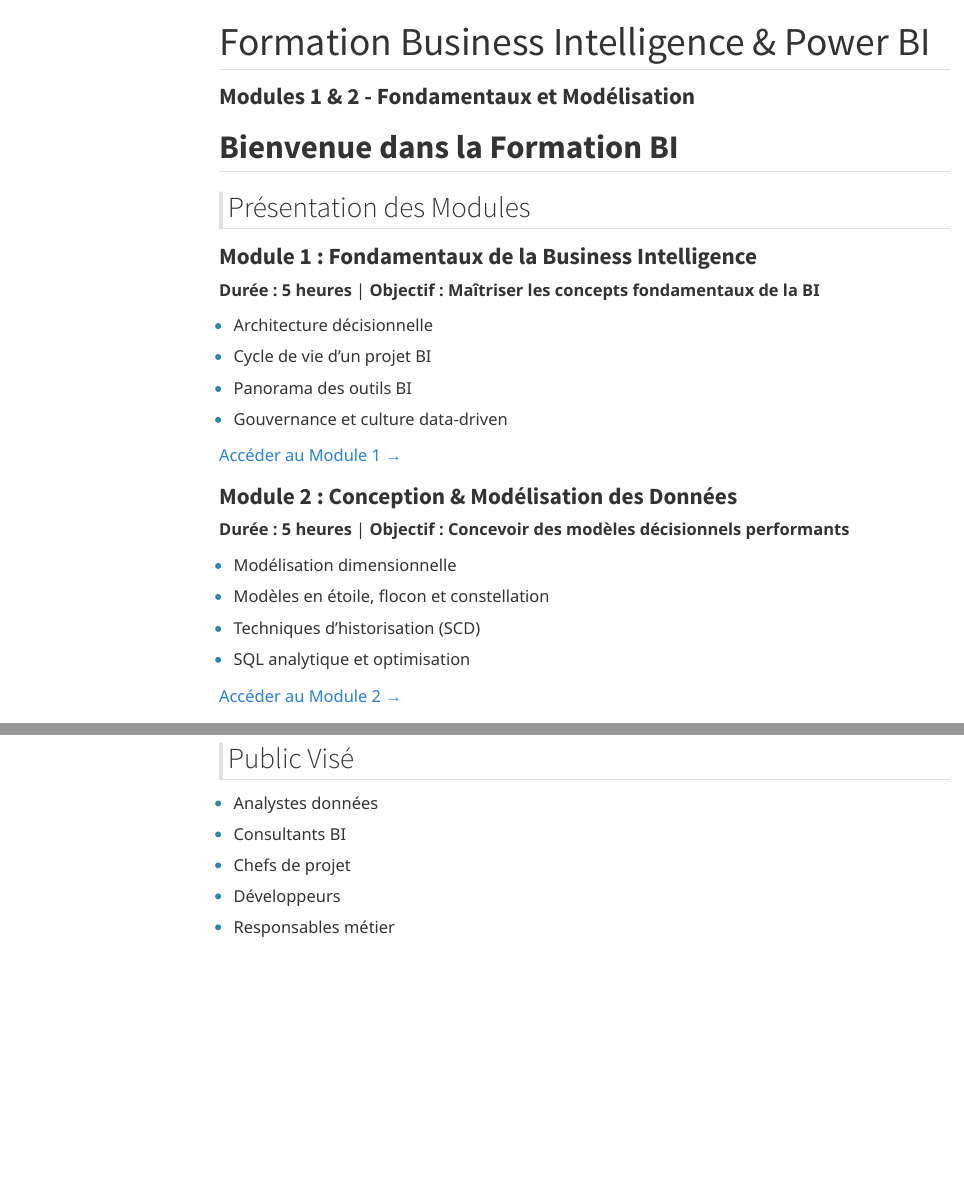
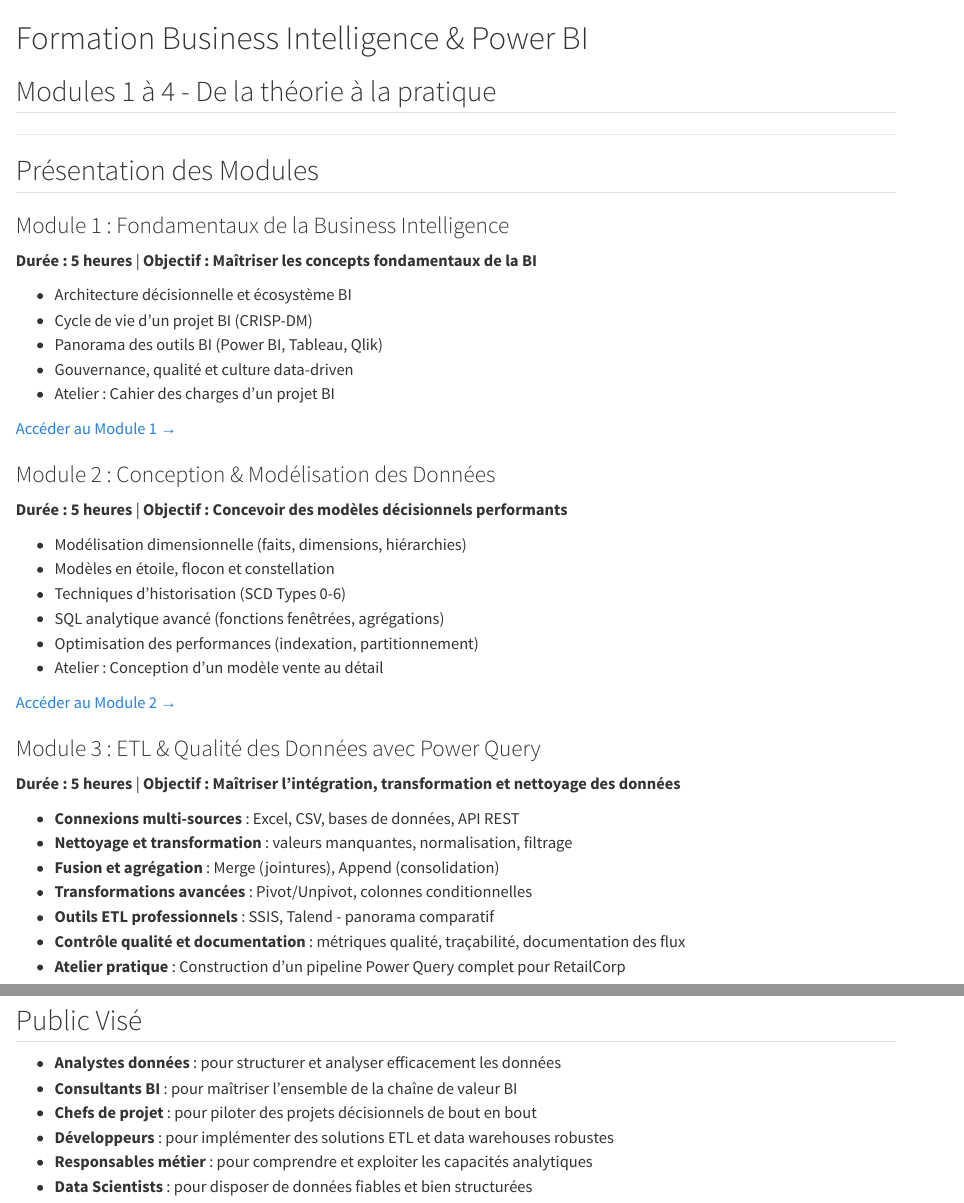
Before and after one commit to nevermind78/PBI_BI, a Quarto document (index.qmd): the page in a window 1100 px wide, from its top, and a second part further down, joined at a grey line. Rendered offline with R 4.5, knitr and Pandoc in place of Quarto, with nearby package versions; menus at the side of the page are left out.

Commit message:
module 3+ module 4

```diff
--- a/index.qmd
+++ b/index.qmd
@@ -1,29 +1,40 @@
+# Formation Business Intelligence & Power BI
+## Modules 1 à 4 - De la théorie à la pratique
+
 ---
-title: "Formation Business Intelligence & Power BI"
-subtitle: "Modules 1 & 2 - Fondamentaux et Modélisation"
----
-
-# Bienvenue dans la Formation BI
 
 ## Présentation des Modules
 
 ### Module 1 : Fondamentaux de la Business Intelligence
 **Durée : 5 heures** | **Objectif : Maîtriser les concepts fondamentaux de la BI**
 
-- Architecture décisionnelle
-- Cycle de vie d'un projet BI
-- Panorama des outils BI
-- Gouvernance et culture data-driven
+- Architecture décisionnelle et écosystème BI
+- Cycle de vie d'un projet BI (CRISP-DM)
+- Panorama des outils BI (Power BI, Tableau, Qlik)
+- Gouvernance, qualité et culture data-driven
+- Atelier : Cahier des charges d'un projet BI
 
 [Accéder au Module 1 →](modules/module1.html)
 
 ### Module 2 : Conception & Modélisation des Données
 **Durée : 5 heures** | **Objectif : Concevoir des modèles décisionnels performants**
 
-- Modélisation dimensionnelle
+- Modélisation dimensionnelle (faits, dimensions, hiérarchies)
 - Modèles en étoile, flocon et constellation
-- Techniques d'historisation (SCD)
-- SQL analytique et optimisation
+- Techniques d'historisation (SCD Types 0-6)
+- SQL analytique avancé (fonctions fenêtrées, agrégations)
+- Optimisation des performances (indexation, partitionnement)
+- Atelier : Conception d'un modèle vente au détail
 
 [Accéder au Module 2 →](modules/module2.html)
 
+### Module 3 : ETL & Qualité des Données avec Power Query
+**Durée : 5 heures** | **Objectif : Maîtriser l'intégration, transformation et nettoyage des données**
+
+- **Connexions multi-sources** : Excel, CSV, bases de données, API REST
+- **Nettoyage et transformation** : valeurs manquantes, normalisation, filtrage
+- **Fusion et agrégation** : Merge (jointures), Append (consolidation)
+- **Transformations avancées** : Pivot/Unpivot, colonnes conditionnelles
+- **Outils ETL professionnels** : SSIS, Talend - panorama comparatif
+- **Contrôle qualité et documentation** : métriques qualité, traçabilité, documentation des flux
+- **Atelier pratique** : Construction d'un pipeline Power Query complet pour RetailCorp
@@ -30,7 +62,8 @@
 ## Public Visé
 
-- Analystes données
-- Consultants BI
-- Chefs de projet
-- Développeurs
-- Responsables métier
+- **Analystes données** : pour structurer et analyser efficacement les données
+- **Consultants BI** : pour maîtriser l'ensemble de la chaîne de valeur BI
+- **Chefs de projet** : pour piloter des projets décisionnels de bout en bout
+- **Développeurs** : pour implémenter des solutions ETL et data warehouses robustes
+- **Responsables métier** : pour comprendre et exploiter les capacités analytiques
+- **Data Scientists** : pour disposer de données fiables et bien structurées
```
Also changed, not shown: .quarto/idx/index.qmd.json, index.qmd (80 more changed lines).
